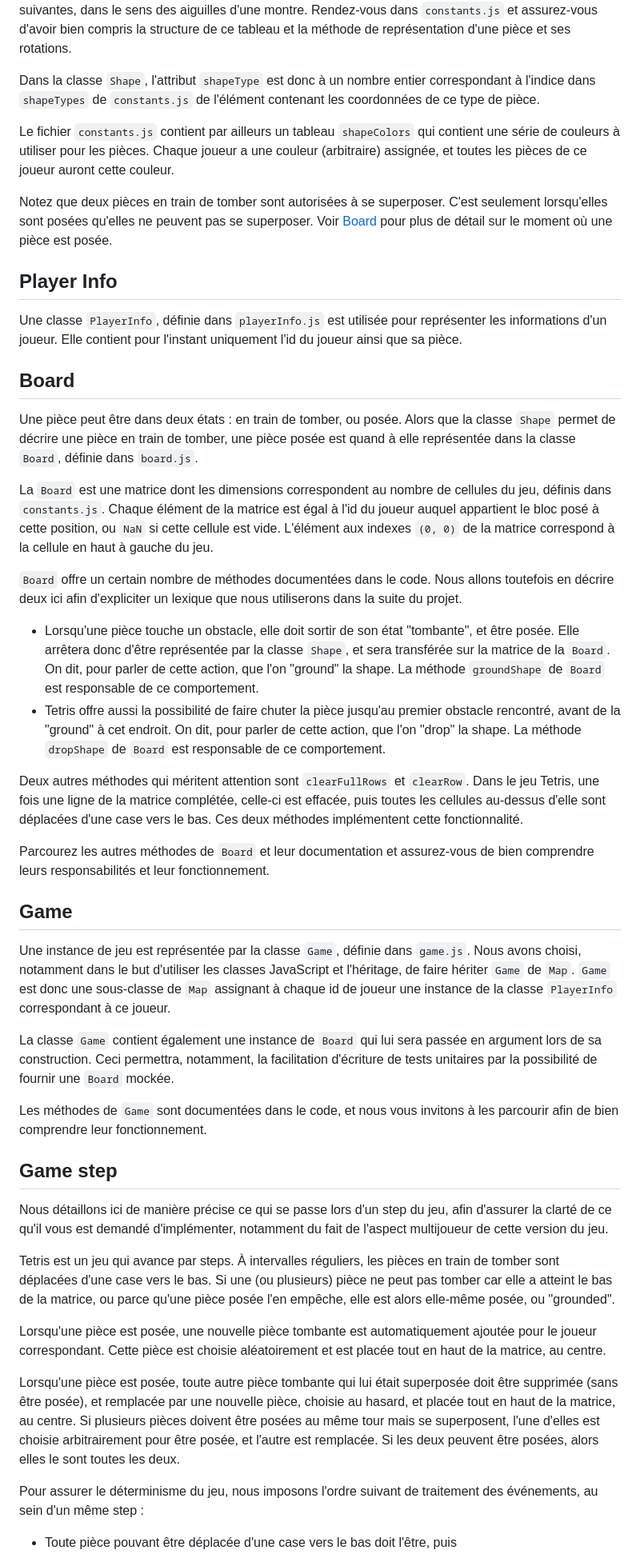
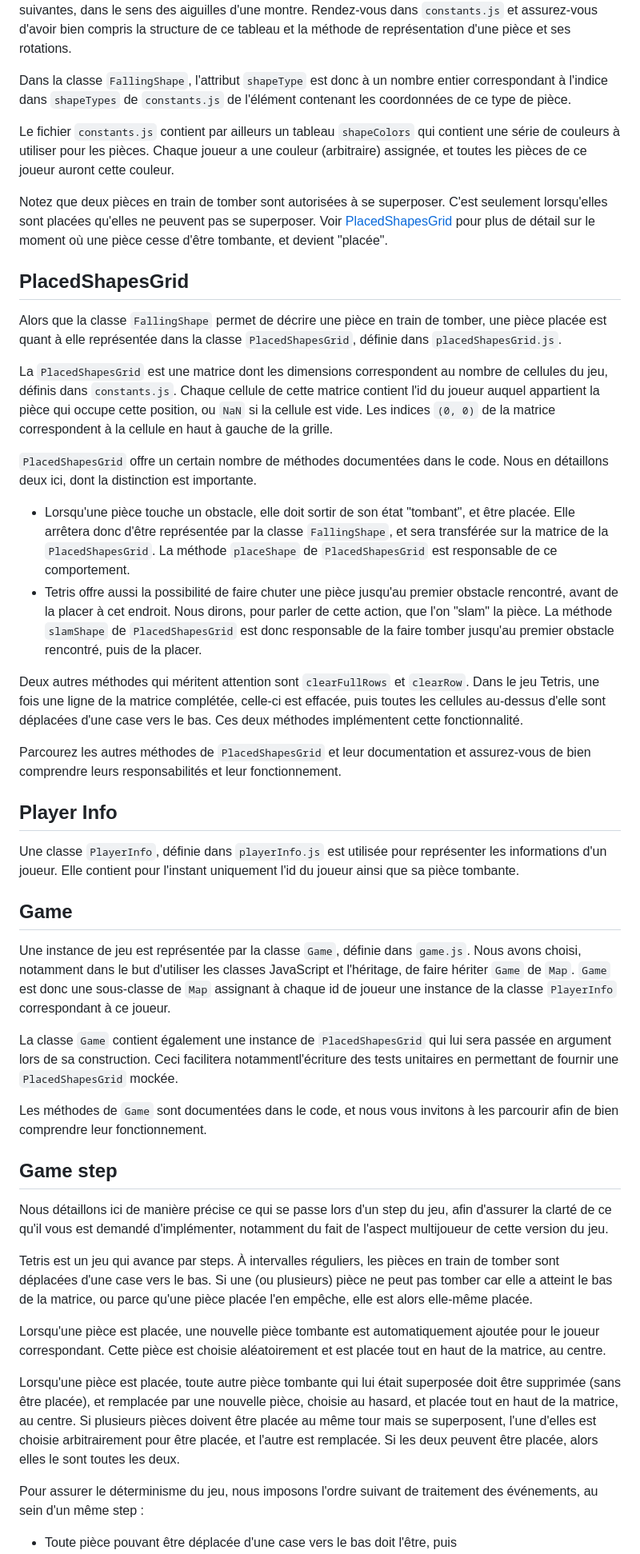
Before and after one commit to web-classroom/web-classroom.github.io, a Markdown page: labos/labo-2-tetris-1.md, the part around the change printed below. Shown: that part at 80% size. Drawn GitHub-style.

Commit message:
Rewording (fallingShape, placedShapesGrid, slamShape)

```diff
--- a/labos/labo-2-tetris-1.md
+++ b/labos/labo-2-tetris-1.md
@@ -37,36 +40,36 @@ Pour représenter les rotations d'une pièce, et parce que Tetris n'effectue pas
 
 Ces ensembles de coordonnées sont stockés dans le tableau `shapeTypes` dans `constants.js`. Ce tableau a un élément par type de pièce, et chaque élément est un tableau contenant les représentations de toutes les rotations de cette pièce. Chaque rotation est ensuite représentée par un tableau des coordonnées des blocs de la pièce pour cette rotation. Pour un type de pièce donné, le premier tableau de coordonnées correspond à la rotation initiale de la pièce, et les suivants correspondent aux rotations suivantes, dans le sens des aiguilles d'une montre. Rendez-vous dans `constants.js` et assurez-vous d'avoir bien compris la structure de ce tableau et la méthode de représentation d'une pièce et ses rotations.
 
-Dans la classe `Shape`, l'attribut `shapeType` est donc à un nombre entier correspondant à l'indice dans `shapeTypes` de `constants.js` de l'élément contenant les coordonnées de ce type de pièce.
+Dans la classe `FallingShape`, l'attribut `shapeType` est donc à un nombre entier correspondant à l'indice dans `shapeTypes` de `constants.js` de l'élément contenant les coordonnées de ce type de pièce.
 
 Le fichier `constants.js` contient par ailleurs un tableau `shapeColors` qui contient une série de couleurs à utiliser pour les pièces. Chaque joueur a une couleur (arbitraire) assignée, et toutes les pièces de ce joueur auront cette couleur.
 
-Notez que deux pièces en train de tomber sont autorisées à se superposer. C'est seulement lorsqu'elles sont posées qu'elles ne peuvent pas se superposer. Voir [Board](#board) pour plus de détail sur le moment où une pièce est posée.
+Notez que deux pièces en train de tomber sont autorisées à se superposer. C'est seulement lorsqu'elles sont placées qu'elles ne peuvent pas se superposer. Voir [PlacedShapesGrid](#placedshapesgrid) pour plus de détail sur le moment où une pièce cesse d'être tombante, et devient "placée".
+
+## PlacedShapesGrid
+
+Alors que la classe `FallingShape` permet de décrire une pièce en train de tomber, une pièce placée est quant à elle représentée dans la classe `PlacedShapesGrid`, définie dans `placedShapesGrid.js`.
+
+La `PlacedShapesGrid` est une matrice dont les dimensions correspondent au nombre de cellules du jeu, définis dans `constants.js`. Chaque cellule de cette matrice contient l'id du joueur auquel appartient la pièce qui occupe cette position, ou `NaN` si la cellule est vide. Les indices `(0, 0)` de la matrice correspondent à la cellule en haut à gauche de la grille.
+
+`PlacedShapesGrid` offre un certain nombre de méthodes documentées dans le code. Nous en détaillons deux ici, dont la distinction est importante.
+
+- Lorsqu'une pièce touche un obstacle, elle doit sortir de son état "tombant", et être placée. Elle arrêtera donc d'être représentée par la classe `FallingShape`, et sera transférée sur la matrice de la `PlacedShapesGrid`. La méthode `placeShape` de `PlacedShapesGrid` est responsable de ce comportement.
+- Tetris offre aussi la possibilité de faire chuter une pièce jusqu'au premier obstacle rencontré, avant de la placer à cet endroit. Nous dirons, pour parler de cette action, que l'on "slam" la pièce. La méthode `slamShape` de `PlacedShapesGrid` est donc responsable de la faire tomber jusqu'au premier obstacle rencontré, puis de la placer.
+
+Deux autres méthodes qui méritent attention sont `clearFullRows` et `clearRow`. Dans le jeu Tetris, une fois une ligne de la matrice complétée, celle-ci est effacée, puis toutes les cellules au-dessus d'elle sont déplacées d'une case vers le bas. Ces deux méthodes implémentent cette fonctionnalité.
+
+Parcourez les autres méthodes de `PlacedShapesGrid` et leur documentation et assurez-vous de bien comprendre leurs responsabilités et leur fonctionnement.
 
 ## Player Info
 
-Une classe `PlayerInfo`, définie dans `playerInfo.js` est utilisée pour représenter les informations d'un joueur. Elle contient pour l'instant uniquement l'id du joueur ainsi que sa pièce.
-
-## Board
-
-Une pièce peut être dans deux états : en train de tomber, ou posée. Alors que la classe `Shape` permet de décrire une pièce en train de tomber, une pièce posée est quand à elle représentée dans la classe `Board`, définie dans `board.js`.
-
-La `Board` est une matrice dont les dimensions correspondent au nombre de cellules du jeu, définis dans `constants.js`. Chaque élément de la matrice est égal à l'id du joueur auquel appartient le bloc posé à cette position, ou `NaN` si cette cellule est vide. L'élément aux indexes `(0, 0)` de la matrice correspond à la cellule en haut à gauche du jeu.
-
-`Board` offre un certain nombre de méthodes documentées dans le code. Nous allons toutefois en décrire deux ici afin d'expliciter un lexique que nous utiliserons dans la suite du projet.
-
-- Lorsqu'une pièce touche un obstacle, elle doit sortir de son état "tombante", et être posée. Elle arrêtera donc d'être représentée par la classe `Shape`, et sera transférée sur la matrice de la `Board`. On dit, pour parler de cette action, que l'on "ground" la shape. La méthode `groundShape` de `Board` est responsable de ce comportement.
-- Tetris offre aussi la possibilité de faire chuter la pièce jusqu'au premier obstacle rencontré, avant de la "ground" à cet endroit. On dit, pour parler de cette action, que l'on "drop" la shape. La méthode `dropShape` de `Board` est responsable de ce comportement.
-
-Deux autres méthodes qui méritent attention sont `clearFullRows` et `clearRow`. Dans le jeu Tetris, une fois une ligne de la matrice complétée, celle-ci est effacée, puis toutes les cellules au-dessus d'elle sont déplacées d'une case vers le bas. Ces deux méthodes implémentent cette fonctionnalité.
-
-Parcourez les autres méthodes de `Board` et leur documentation et assurez-vous de bien comprendre leurs responsabilités et leur fonctionnement.
+Une classe `PlayerInfo`, définie dans `playerInfo.js` est utilisée pour représenter les informations d'un joueur. Elle contient pour l'instant uniquement l'id du joueur ainsi que sa pièce tombante.
 
 ## Game
 
 Une instance de jeu est représentée par la classe `Game`, définie dans `game.js`. Nous avons choisi, notamment dans le but d'utiliser les classes JavaScript et l'héritage, de faire hériter `Game` de `Map`. `Game` est donc une sous-classe de `Map` assignant à chaque id de joueur une instance de la classe `PlayerInfo` correspondant à ce joueur.
 
-La classe `Game` contient également une instance de `Board` qui lui sera passée en argument lors de sa construction. Ceci permettra, notamment, la facilitation d'écriture de tests unitaires par la possibilité de fournir une `Board` mockée.
+La classe `Game` contient également une instance de `PlacedShapesGrid` qui lui sera passée en argument lors de sa construction. Ceci facilitera notammentl'écriture des tests unitaires en permettant de fournir une `PlacedShapesGrid` mockée.
 
 Les méthodes de `Game` sont documentées dans le code, et nous vous invitons à les parcourir afin de bien comprendre leur fonctionnement.
 
@@ -74,11 +77,11 @@ Les méthodes de `Game` sont documentées dans le code, et nous vous invitons à
 
 Nous détaillons ici de manière précise ce qui se passe lors d'un step du jeu, afin d'assurer la clarté de ce qu'il vous est demandé d'implémenter, notamment du fait de l'aspect multijoueur de cette version du jeu.
 
-Tetris est un jeu qui avance par steps. À intervalles réguliers, les pièces en train de tomber sont déplacées d'une case vers le bas. Si une (ou plusieurs) pièce ne peut pas tomber car elle a atteint le bas de la matrice, ou parce qu'une pièce posée l'en empêche, elle est alors elle-même posée, ou "grounded".
+Tetris est un jeu qui avance par steps. À intervalles réguliers, les pièces en train de tomber sont déplacées d'une case vers le bas. Si une (ou plusieurs) pièce ne peut pas tomber car elle a atteint le bas de la matrice, ou parce qu'une pièce placée l'en empêche, elle est alors elle-même placée.
 
-Lorsqu'une pièce est posée, une nouvelle pièce tombante est automatiquement ajoutée pour le joueur correspondant. Cette pièce est choisie aléatoirement et est placée tout en haut de la matrice, au centre.
+Lorsqu'une pièce est placée, une nouvelle pièce tombante est automatiquement ajoutée pour le joueur correspondant. Cette pièce est choisie aléatoirement et est placée tout en haut de la matrice, au centre.
 
-Lorsqu'une pièce est posée, toute autre pièce tombante qui lui était superposée doit être supprimée (sans être posée), et remplacée par une nouvelle pièce, choisie au hasard, et placée tout en haut de la matrice, au centre. Si plusieurs pièces doivent être posées au même tour mais se superposent, l'une d'elles est choisie arbitrairement pour être posée, et l'autre est remplacée. Si les deux peuvent être posées, alors elles le sont toutes les deux.
+Lorsqu'une pièce est placée, toute autre pièce tombante qui lui était superposée doit être supprimée (sans être placée), et remplacée par une nouvelle pièce, choisie au hasard, et placée tout en haut de la matrice, au centre. Si plusieurs pièces doivent être placée au même tour mais se superposent, l'une d'elles est choisie arbitrairement pour être placée, et l'autre est remplacée. Si les deux peuvent être placée, alors elles le sont toutes les deux.
 
 Pour assurer le déterminisme du jeu, nous imposons l'ordre suivant de traitement des événements, au sein d'un même step :
 
```
Also changed, not shown: other parts of labos/labo-2-tetris-1.md (+8 -5 lines).
